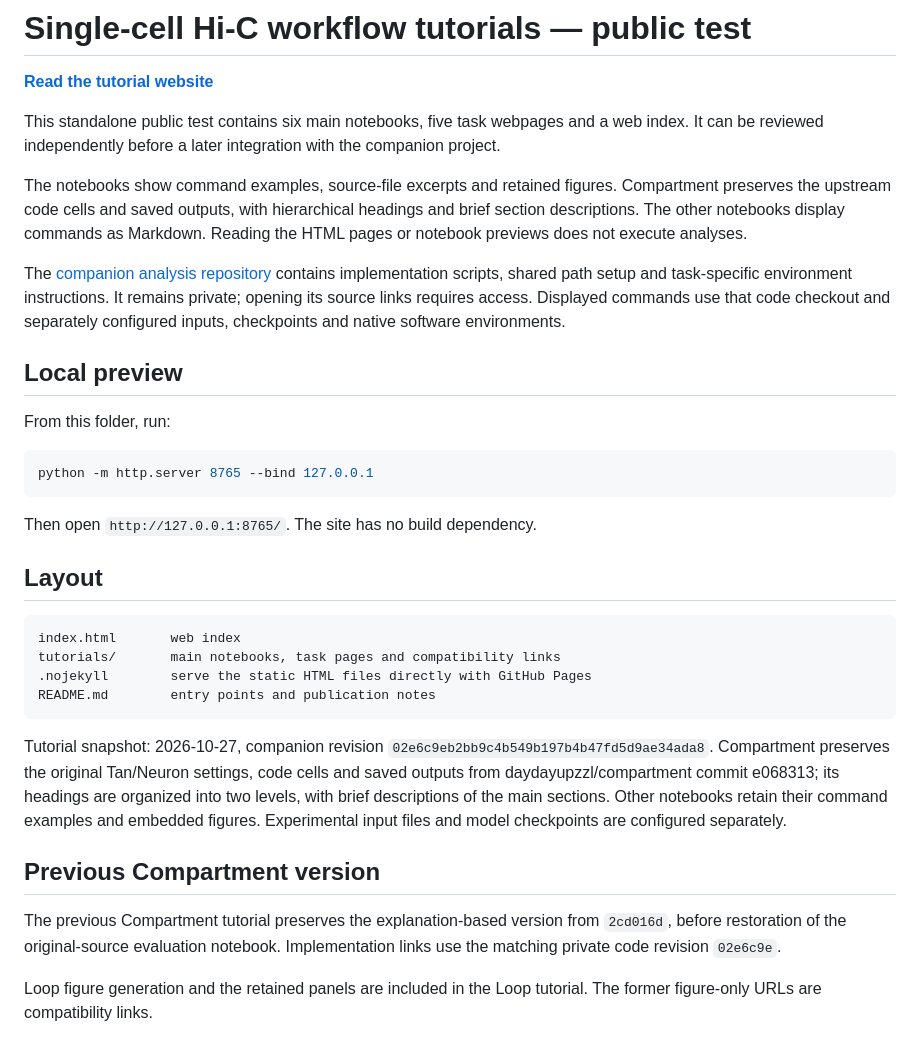
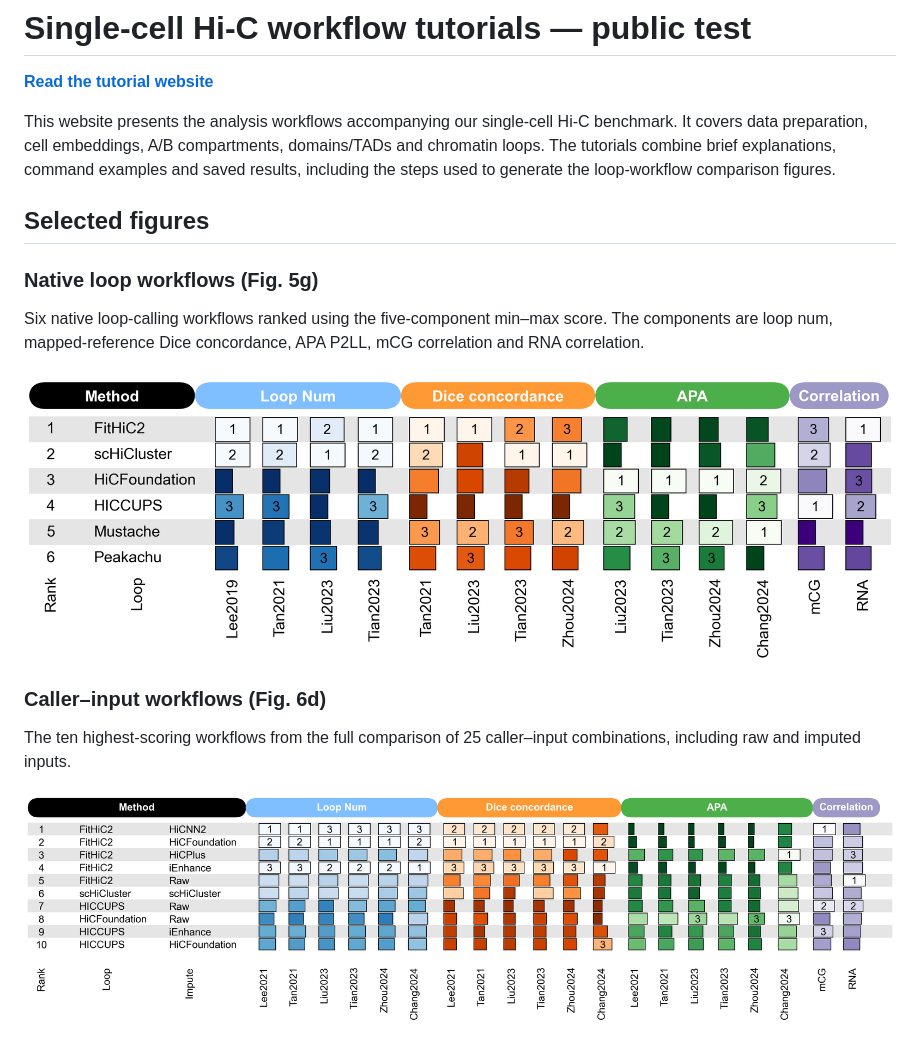
Before and after one commit to rawandy2001-design/benchmark-tutorials, a Markdown page: README.md, the part around the change. Rendered like a GitHub page; pictures changed too: assets/figures/Fig5g_minmax.png (added), assets/figures/Fig6d_minmax.png (added).

Commit message:
Introduce tutorial website and selected benchmark figures

````diff
--- a/README.md
+++ b/README.md
@@ -2,43 +2,25 @@
 
 **[Read the tutorial website](https://rawandy2001-design.github.io/benchmark-tutorials/)**
 
-This standalone public test contains six main notebooks, five task webpages
-and a web index. It can be reviewed independently before a later integration
-with the companion project.
+This website presents the analysis workflows accompanying our single-cell Hi-C
+benchmark. It covers data preparation, cell embeddings, A/B compartments,
+domains/TADs and chromatin loops. The tutorials combine brief explanations,
+command examples and saved results, including the steps used to generate the
+loop-workflow comparison figures.
 
-The notebooks show command examples, source-file excerpts and retained figures.
-Compartment preserves the upstream code cells and saved outputs, with hierarchical headings and brief section descriptions. The other notebooks display commands as Markdown. Reading the HTML pages or notebook previews does not execute analyses.
+## Selected figures
 
-The [companion analysis repository](https://github.com/rawandy2001-design/benchmark) contains implementation scripts,
-shared path setup and task-specific environment instructions. It remains private;
-opening its source links requires access. Displayed commands use that code checkout
-and separately configured inputs, checkpoints and native software environments.
+### Native loop workflows (Fig. 5g)
 
-## Local preview
+Six native loop-calling workflows ranked using the five-component min–max score.
+The components are loop num, mapped-reference Dice concordance, APA P2LL,
+mCG correlation and RNA correlation.
 
-From this folder, run:
+![Six native loop workflows from Fig. 5g](assets/figures/Fig5g_minmax.png)
 
-```bash
-python -m http.server 8765 --bind 127.0.0.1
-```
+### Caller–input workflows (Fig. 6d)
 
-Then open `http://127.0.0.1:8765/`. The site has no build dependency.
+The ten highest-scoring workflows from the full comparison of 25 caller–input
+combinations, including raw and imputed inputs.
 
-## Layout
-
-```text
-index.html       web index
-tutorials/       main notebooks, task pages and compatibility links
-.nojekyll        serve the static HTML files directly with GitHub Pages
-README.md        entry points and publication notes
-```
-
-Tutorial snapshot: 2026-10-27, companion revision `02e6c9eb2bb9c4b549b197b4b47fd5d9ae34ada8`.
-Compartment preserves the original Tan/Neuron settings, code cells and saved outputs from daydayupzzl/compartment commit e068313; its headings are organized into two levels, with brief descriptions of the main sections. Other notebooks retain their command examples and embedded figures.
-Experimental input files and model checkpoints are configured separately.
-
-## Previous Compartment version
-
-The previous Compartment tutorial preserves the explanation-based version from `2cd016d`, before restoration of the original-source evaluation notebook. Implementation links use the matching private code revision `02e6c9e`.
-
-Loop figure generation and the retained panels are included in the Loop tutorial. The former figure-only URLs are compatibility links.
+![Top ten of the 25 caller–input workflows from Fig. 6d](assets/figures/Fig6d_minmax.png)
````
